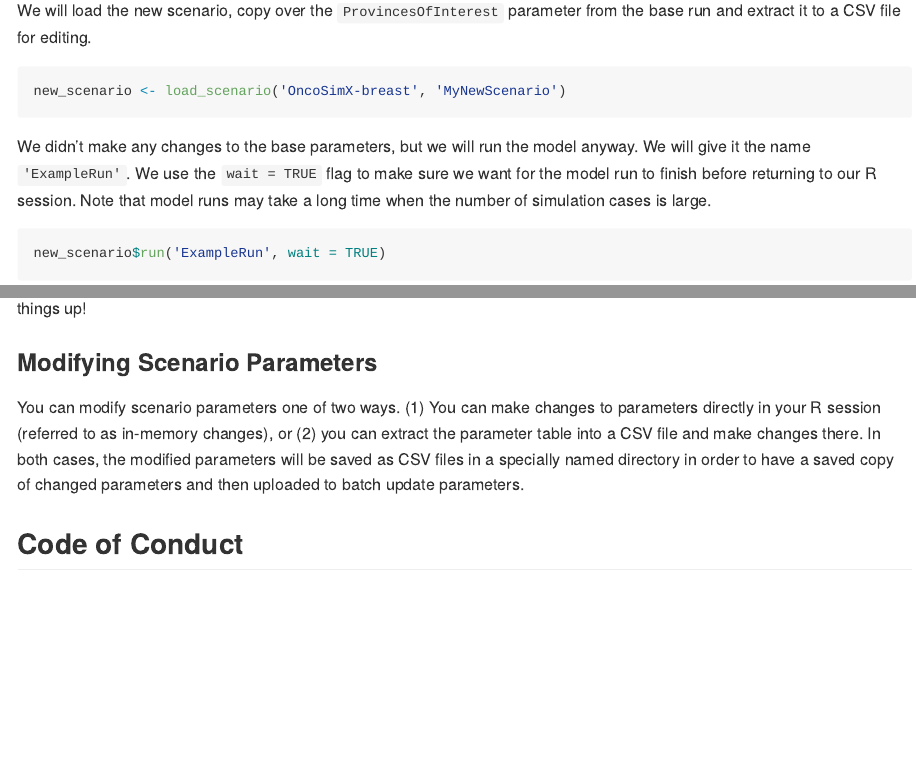
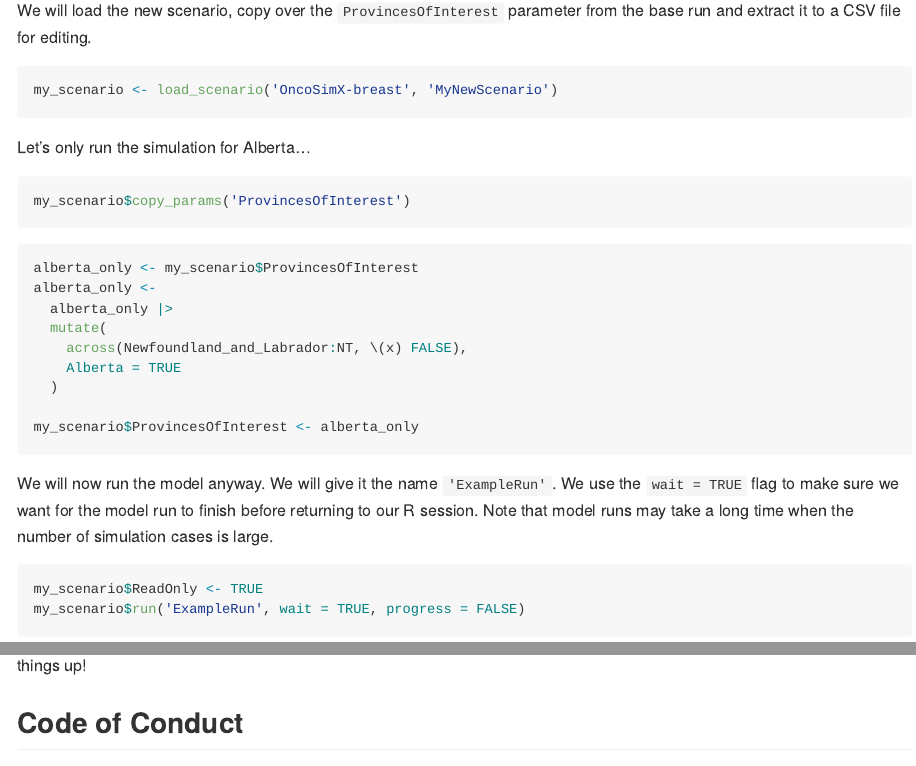
Before and after one commit to mattwarkentin/openmpp, an R Markdown document (README.Rmd): the page in a window 1100 px wide, from 3230 px down before the commit and from 3490 px down after it, so that both start at the same text, and a second part further down, joined at a grey line. The pictures show the output file README.md that the author committed with the source, drawn offline in the style of GitHub; badge pictures from the web are left out.

Commit message:
Update README to reflect new API

````diff
--- a/README.Rmd
+++ b/README.Rmd
@@ -122,18 +125,33 @@ create_scenario('OncoSimX-breast', 'MyNewScenario', baserun_digest)
 
 We will load the new scenario, copy over the `ProvincesOfInterest` parameter from the base run and extract it to a CSV file for editing.
 
-```{r echo=FALSE}
-new_scenario <- load_scenario('OncoSimX-breast', 'MyNewScenario')
+```{r}
+my_scenario <- load_scenario('OncoSimX-breast', 'MyNewScenario')
+```
+
+Let's only run the simulation for Alberta...
+
+```{r eval=FALSE}
+my_scenario$copy_params('ProvincesOfInterest')
 ```
 
 ```{r eval=FALSE}
-new_scenario <- load_scenario('OncoSimX-breast', 'MyNewScenario')
+alberta_only <- my_scenario$ProvincesOfInterest
+alberta_only <-
+  alberta_only |>
+  mutate(
+    across(Newfoundland_and_Labrador:NT, \(x) FALSE),
+    Alberta = TRUE
+  )
+
+my_scenario$ProvincesOfInterest <- alberta_only
 ```
 
-We didn't make any changes to the base parameters, but we will run the model anyway. We will give it the name `'ExampleRun'`. We use the `wait = TRUE` flag to make sure we want for the model run to finish before returning to our R session. Note that model runs may take a long time when the number of simulation cases is large.
+We will now run the model anyway. We will give it the name `'ExampleRun'`. We use the `wait = TRUE` flag to make sure we want for the model run to finish before returning to our R session. Note that model runs may take a long time when the number of simulation cases is large.
 
 ```{r eval=FALSE}
-new_scenario$run('ExampleRun', wait = TRUE)
+my_scenario$ReadOnly <- TRUE
+my_scenario$run('ExampleRun', wait = TRUE, progress = FALSE)
 ```
 
 Note that we can use the `opts` argument and the `opts_run()` function to configure our run. By default, models are run with 5,000 simulation cases and 12 SubValues. This allows for quick model runs and faster iteration, but users will want to increase the number of simulation cases when performing a full model run.
@@ -179,10 +197,6 @@ cost_bystage |>
 
 When we are sure we no longer need a scenario or model run, we can use `delete_scenario()` or `delete_run()` to clean things up!
 
-### Modifying Scenario Parameters
-
-You can modify scenario parameters one of two ways. (1) You can make changes to parameters directly in your R session (referred to as in-memory changes), or (2) you can extract the parameter table into a CSV file and make changes there. In both cases, the modified parameters will be saved as CSV files in a specially named directory in order to have a saved copy of changed parameters and then uploaded to batch update parameters.
-
 ## Code of Conduct
 
 Please note that the `oncosimx` project is released with a [Contributor Code of Conduct](https://contributor-covenant.org/version/2/1/CODE_OF_CONDUCT.html). By contributing to this project, you agree to abide by its terms.
````
Also changed, not shown: README.md, README.Rmd (15 more changed lines), 1 other file.
